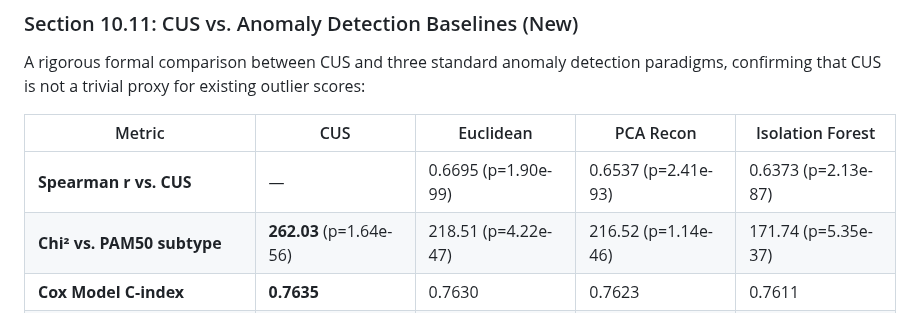
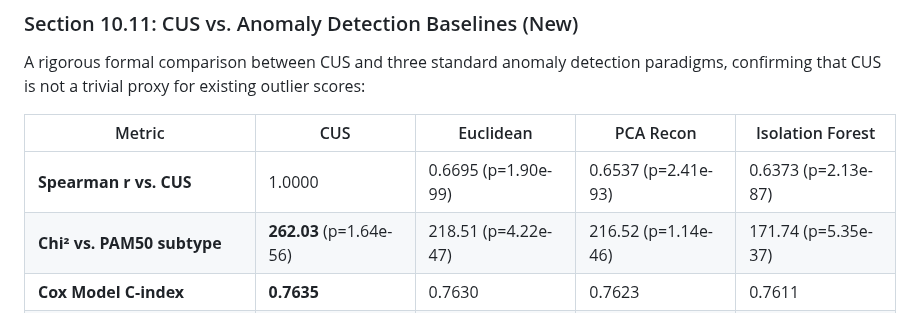
Before and after one commit to shubhamkjha369/OncoResolve-Breast-Cancer-Transcriptomics, a Markdown page: README.md, the part around the change. GitHub-like rendering.

Commit message:
docs: clarify self-correlation entry for CUS in baselines table

```diff
--- a/README.md
+++ b/README.md
@@ -554,7 +554,7 @@ A rigorous formal comparison between CUS and three standard anomaly detection pa
 
 | Metric | CUS | Euclidean | PCA Recon | Isolation Forest |
 |---|---|---|---|---|
-| **Spearman r vs. CUS** | — | 0.6695 (p=1.90e-99) | 0.6537 (p=2.41e-93) | 0.6373 (p=2.13e-87) |
+| **Spearman r vs. CUS** | 1.0000 | 0.6695 (p=1.90e-99) | 0.6537 (p=2.41e-93) | 0.6373 (p=2.13e-87) |
 | **Chi² vs. PAM50 subtype** | **262.03** (p=1.64e-56) | 218.51 (p=4.22e-47) | 216.52 (p=1.14e-46) | 171.74 (p=5.35e-37) |
 | **Cox Model C-index** | **0.7635** | 0.7630 | 0.7623 | 0.7611 |
 | **Independent Cox HR p-value** | 0.127 (n.s.) | 0.268 (n.s.) | 0.125 (n.s.) | 0.419 (n.s.) |
```
